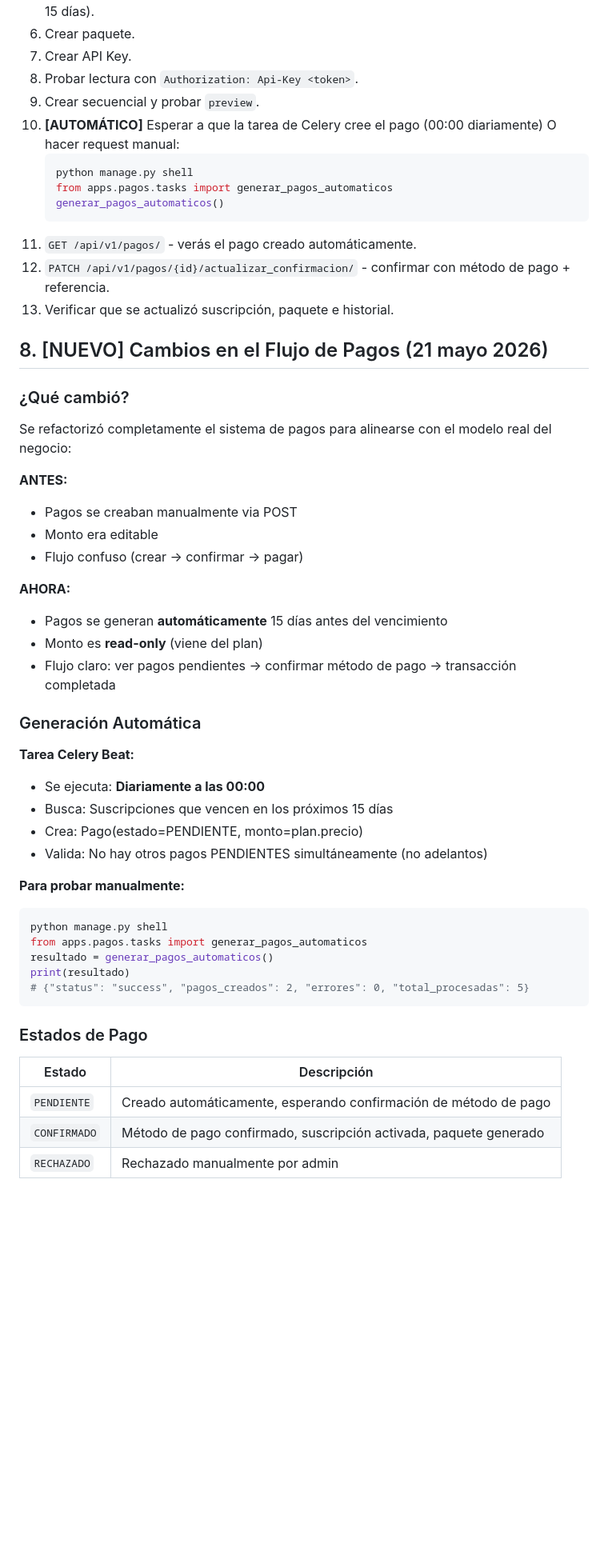
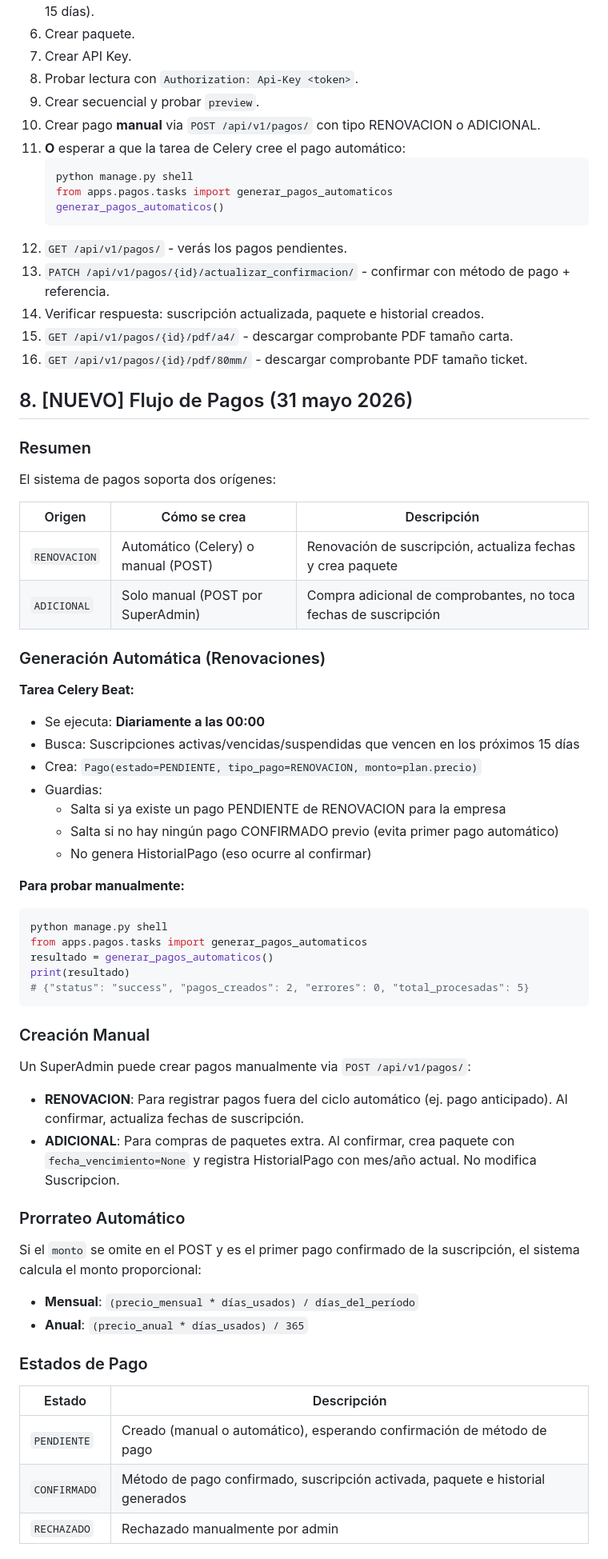
Before and after one commit to DerejSoft/DerejFact_Admin, a Markdown page: docs/integracion.md, the part around one of its changes. Shown at 80% size. Rendered like a GitHub page; blank space fills up the shorter version.

Commit message:
docs: actualizar documentación de integración

````diff
--- a/docs/integracion.md
+++ b/docs/integracion.md
@@ -598,39 +653,40 @@ Esas rutas aparecen en la documentacion vieja, pero aun no existen en el proyect
 7. Crear API Key.
 8. Probar lectura con `Authorization: Api-Key <token>`.
 9. Crear secuencial y probar `preview`.
-10. **[AUTOMÁTICO]** Esperar a que la tarea de Celery cree el pago (00:00 diariamente) O hacer request manual:
+10. Crear pago **manual** via `POST /api/v1/pagos/` con tipo RENOVACION o ADICIONAL.
+11. **O** esperar a que la tarea de Celery cree el pago automático:
     ```bash
     python manage.py shell
     from apps.pagos.tasks import generar_pagos_automaticos
     generar_pagos_automaticos()
     ```
-11. `GET /api/v1/pagos/` - verás el pago creado automáticamente.
-12. `PATCH /api/v1/pagos/{id}/actualizar_confirmacion/` - confirmar con método de pago + referencia.
-13. Verificar que se actualizó suscripción, paquete e historial.
+12. `GET /api/v1/pagos/` - verás los pagos pendientes.
+13. `PATCH /api/v1/pagos/{id}/actualizar_confirmacion/` - confirmar con método de pago + referencia.
+14. Verificar respuesta: suscripción actualizada, paquete e historial creados.
+15. `GET /api/v1/pagos/{id}/pdf/a4/` - descargar comprobante PDF tamaño carta.
+16. `GET /api/v1/pagos/{id}/pdf/80mm/` - descargar comprobante PDF tamaño ticket.
 
-## 8. [NUEVO] Cambios en el Flujo de Pagos (21 mayo 2026)
+## 8. [NUEVO] Flujo de Pagos (31 mayo 2026)
 
-### ¿Qué cambió?
+### Resumen
 
-Se refactorizó completamente el sistema de pagos para alinearse con el modelo real del negocio:
+El sistema de pagos soporta dos orígenes:
 
-**ANTES:**
-- Pagos se creaban manualmente via POST
-- Monto era editable
-- Flujo confuso (crear → confirmar → pagar)
+| Origen | Cómo se crea | Descripción |
+|--------|-------------|-------------|
+| `RENOVACION` | Automático (Celery) o manual (POST) | Renovación de suscripción, actualiza fechas y crea paquete |
+| `ADICIONAL` | Solo manual (POST por SuperAdmin) | Compra adicional de comprobantes, no toca fechas de suscripción |
 
-**AHORA:**
-- Pagos se generan **automáticamente** 15 días antes del vencimiento
-- Monto es **read-only** (viene del plan)
-- Flujo claro: ver pagos pendientes → confirmar método de pago → transacción completada
-
-### Generación Automática
+### Generación Automática (Renovaciones)
 
 **Tarea Celery Beat:**
 - Se ejecuta: **Diariamente a las 00:00**
-- Busca: Suscripciones que vencen en los próximos 15 días
-- Crea: Pago(estado=PENDIENTE, monto=plan.precio)
-- Valida: No hay otros pagos PENDIENTES simultáneamente (no adelantos)
+- Busca: Suscripciones activas/vencidas/suspendidas que vencen en los próximos 15 días
+- Crea: `Pago(estado=PENDIENTE, tipo_pago=RENOVACION, monto=plan.precio)`
+- Guardias:
+  - Salta si ya existe un pago PENDIENTE de RENOVACION para la empresa
+  - Salta si no hay ningún pago CONFIRMADO previo (evita primer pago automático)
+  - No genera HistorialPago (eso ocurre al confirmar)
 
 **Para probar manualmente:**
 ```bash
@@ -641,11 +697,25 @@ print(resultado)
 # {"status": "success", "pagos_creados": 2, "errores": 0, "total_procesadas": 5}
 ```
 
+### Creación Manual
+
+Un SuperAdmin puede crear pagos manualmente via `POST /api/v1/pagos/`:
+
+- **RENOVACION**: Para registrar pagos fuera del ciclo automático (ej. pago anticipado). Al confirmar, actualiza fechas de suscripción.
+- **ADICIONAL**: Para compras de paquetes extra. Al confirmar, crea paquete con `fecha_vencimiento=None` y registra HistorialPago con mes/año actual. No modifica Suscripcion.
+
+### Prorrateo Automático
+
+Si el `monto` se omite en el POST y es el primer pago confirmado de la suscripción, el sistema calcula el monto proporcional:
+
+- **Mensual**: `(precio_mensual * días_usados) / días_del_período`
+- **Anual**: `(precio_anual * días_usados) / 365`
+
 ### Estados de Pago
 
 | Estado | Descripción |
 |--------|-------------|
-| `PENDIENTE` | Creado automáticamente, esperando confirmación de método de pago |
-| `CONFIRMADO` | Método de pago confirmado, suscripción activada, paquete generado |
+| `PENDIENTE` | Creado (manual o automático), esperando confirmación de método de pago |
+| `CONFIRMADO` | Método de pago confirmado, suscripción activada, paquete e historial generados |
 | `RECHAZADO` | Rechazado manualmente por admin |
 
````
Also changed, not shown: other parts of docs/integracion.md (+102 -44 lines).
